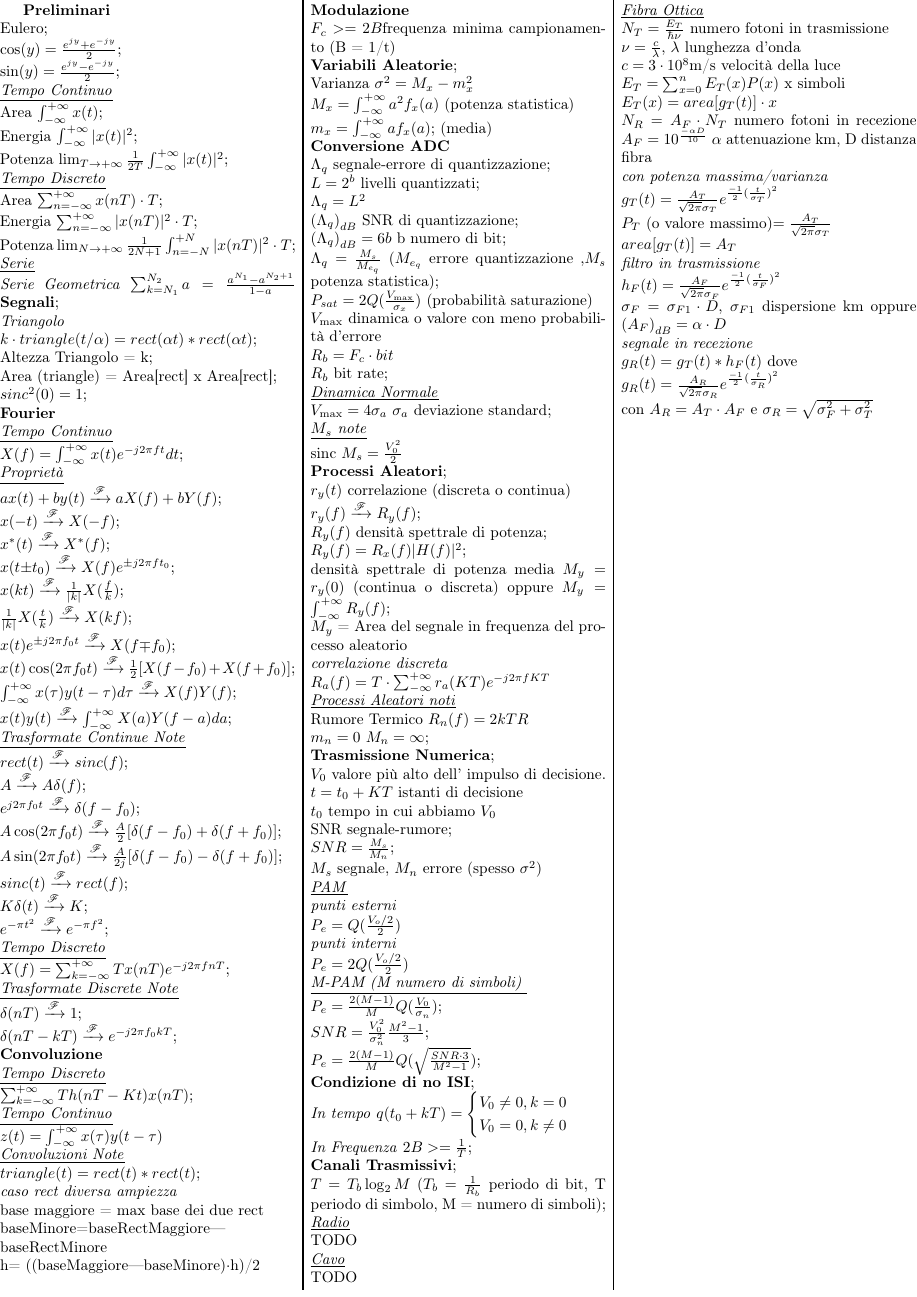
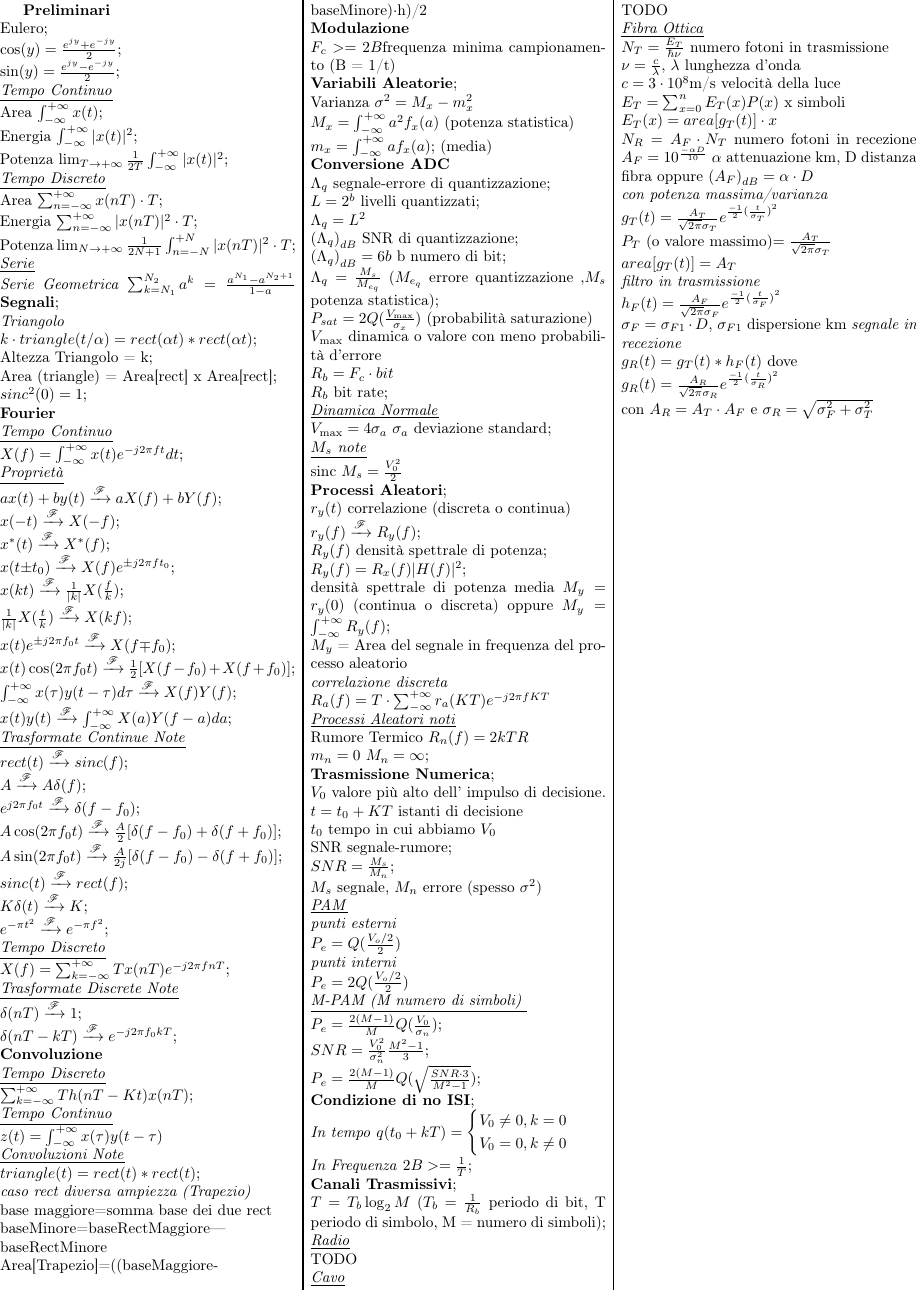
Before and after one commit to fontanad/telecommunication-form, a LaTeX document (formulario.tex): part of the page, cut so that both start at the same text. Compiled offline with pdfLaTeX.

Commit message:
change formula

```diff
--- a/formulario.tex
+++ b/formulario.tex
@@ -32,7 +32,7 @@ Potenza
 $\lim_{N \to +\infty}{\frac{1}{2N + 1}\int_{n=-N}^{+N}|x(nT)|^2\cdot T}$; \\
 \underline{\textit{Serie}} \\
 \textit{Serie Geometrica}
-$\sum_{k=N_1}^{N_2}a=\frac{a^{N_1}-a^{N_2 + 1}}{1-a}$
+$\sum_{k=N_1}^{N_2}a^k=\frac{a^{N_1}-a^{N_2 + 1}}{1-a}$
 %Segnali
 \textbf{Segnali}; \\
 \textit{Triangolo }\\
@@ -77,10 +77,10 @@ $\sum_{k=-\infty}^{+\infty}{Th(nT-Kt)x(nT)}$; \\
 $z (t)=\int_{-\infty}^{+\infty}{x(\tau)y(t-\tau)}$\\
 \underline{\textit{Convoluzioni Note}} \\
 $triangle(t) = rect(t) * rect(t)$; \\
-\textit{caso rect diversa ampiezza} \\
-base maggiore = max base dei due rect\\
+\textit{caso rect diversa ampiezza (Trapezio)} \\
+base maggiore=somma base dei due rect\\
 baseMinore=baseRectMaggiore---baseRectMinore\\
-h= ((baseMaggiore---baseMinore)$\cdot$h)/2 \\
+Area[Trapezio]=((baseMaggiore-baseMinore)$\cdot$h)/2\\
 %Modulazione
 \textbf{Modulazione} \\
 $F_c>=2B$frequenza minima campionamento (B = 1/t)\\
@@ -163,7 +163,8 @@ $c=3\cdot10^8$m/s  velocità della luce \\
 $E_T = \sum_{x=0}^{n}{E_T(x)P(x)}$ x simboli \\
 $E_T(x) = area[g_T(t)]\cdot x$ \\
 $N_R = A_F\cdot N_T$ numero fotoni in recezione
-$A_F = 10^{\frac{-\alpha D}{10}}$ $\alpha$ attenuazione km, D distanza fibra\\
+$A_F = 10^{\frac{-\alpha D}{10}}$ $\alpha$ attenuazione km, D distanza fibra
+oppure ${(A_F)}_{dB}=\alpha\cdot D$ \\
 \textit{con potenza massima/varianza }\\
 $g_T(t)=\frac{A_T}{\sqrt{2\pi}\sigma_T}e^{\frac{-1}{2}{(\frac{t}{\sigma_T})}^{2}}$
 \\ $P_T$ (o valore massimo)$=\frac{A_T}{\sqrt{2\pi}\sigma_T}$ \\
```
Also changed, not shown: formulario.tex (1 more changed lines).
